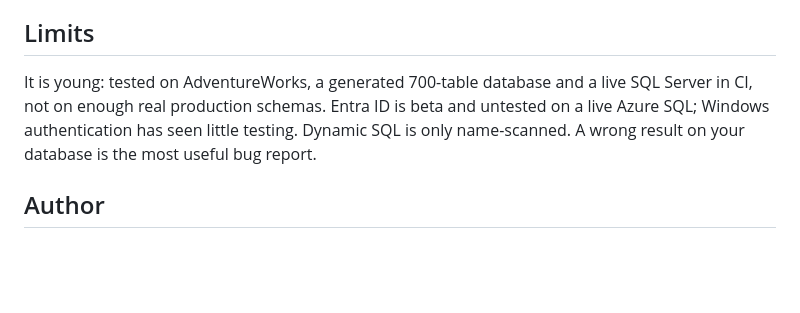
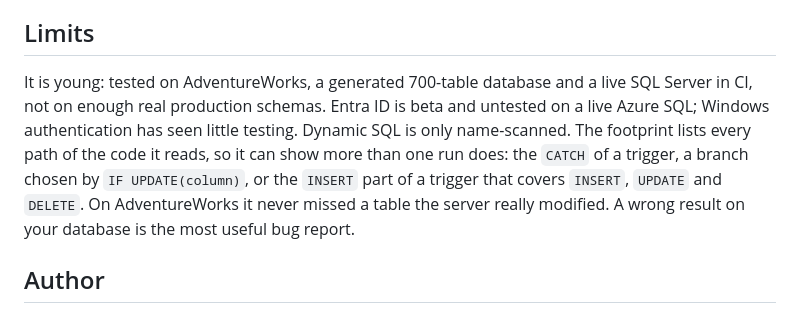
Before and after one commit to INTARYNX/sqlwayfarer, a Markdown page: README.md, the part around the change. GitHub-like rendering; blank space fills up the shorter version.

Commit message:
Footprint limit written down: every path of a trigger is reported, whichever kind of write fires it

```diff
--- a/README.md
+++ b/README.md
@@ -51,7 +51,7 @@ No analytics, no crash reports. It only talks to the SQL Server you point it at
 
 ## Limits
 
-It is young: tested on AdventureWorks, a generated 700-table database and a live SQL Server in CI, not on enough real production schemas. Entra ID is beta and untested on a live Azure SQL; Windows authentication has seen little testing. Dynamic SQL is only name-scanned. A wrong result on your database is the most useful bug report.
+It is young: tested on AdventureWorks, a generated 700-table database and a live SQL Server in CI, not on enough real production schemas. Entra ID is beta and untested on a live Azure SQL; Windows authentication has seen little testing. Dynamic SQL is only name-scanned. The footprint lists every path of the code it reads, so it can show more than one run does: the `CATCH` of a trigger, a branch chosen by `IF UPDATE(column)`, or the `INSERT` part of a trigger that covers `INSERT`, `UPDATE` and `DELETE`. On AdventureWorks it never missed a table the server really modified. A wrong result on your database is the most useful bug report.
 
 ## Author
 
```
Also changed, not shown: CHANGELOG.md (+1 -0 lines).
